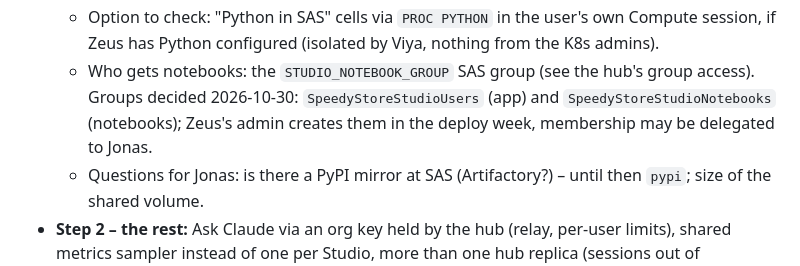
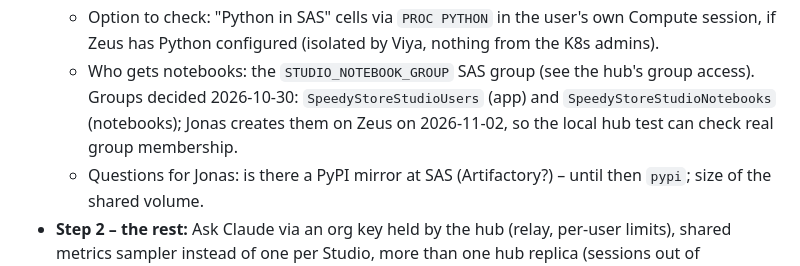
Before and after one commit to jonasliesas/singlestore-mcp-server, a Markdown page: ROADMAP.md, the part around the change. GitHub-like rendering.

Commit message:
ROADMAP: Jonas creates the Studio groups on Zeus on 2026-11-02
Co-Authored-By: Claude Opus 5.5 <noreply@anthropic.com>

```diff
--- a/ROADMAP.md
+++ b/ROADMAP.md
@@ -250,8 +250,8 @@ in step 1, "Ask Claude" off by default (switchable later with an Anthropic / Fou
   - Option to check: "Python in SAS" cells via `PROC PYTHON` in the user's own Compute session, if Zeus has Python
     configured (isolated by Viya, nothing from the K8s admins).
   - Who gets notebooks: the `STUDIO_NOTEBOOK_GROUP` SAS group (see the hub's group access). Groups decided
-    2026-10-30: `SpeedyStoreStudioUsers` (app) and `SpeedyStoreStudioNotebooks` (notebooks); Zeus's admin creates
-    them in the deploy week, membership may be delegated to Jonas.
+    2026-10-30: `SpeedyStoreStudioUsers` (app) and `SpeedyStoreStudioNotebooks` (notebooks); Jonas creates them on
+    Zeus on 2026-11-02, so the local hub test can check real group membership.
   - Questions for Jonas: is there a PyPI mirror at SAS (Artifactory?) – until then `pypi`; size of the shared volume.
 - **Step 2 – the rest:** Ask Claude via an org key held by the hub (relay, per-user limits), shared metrics sampler
   instead of one per Studio, more than one hub replica (sessions out of memory), SingleStore per-user JWT logins.
```
